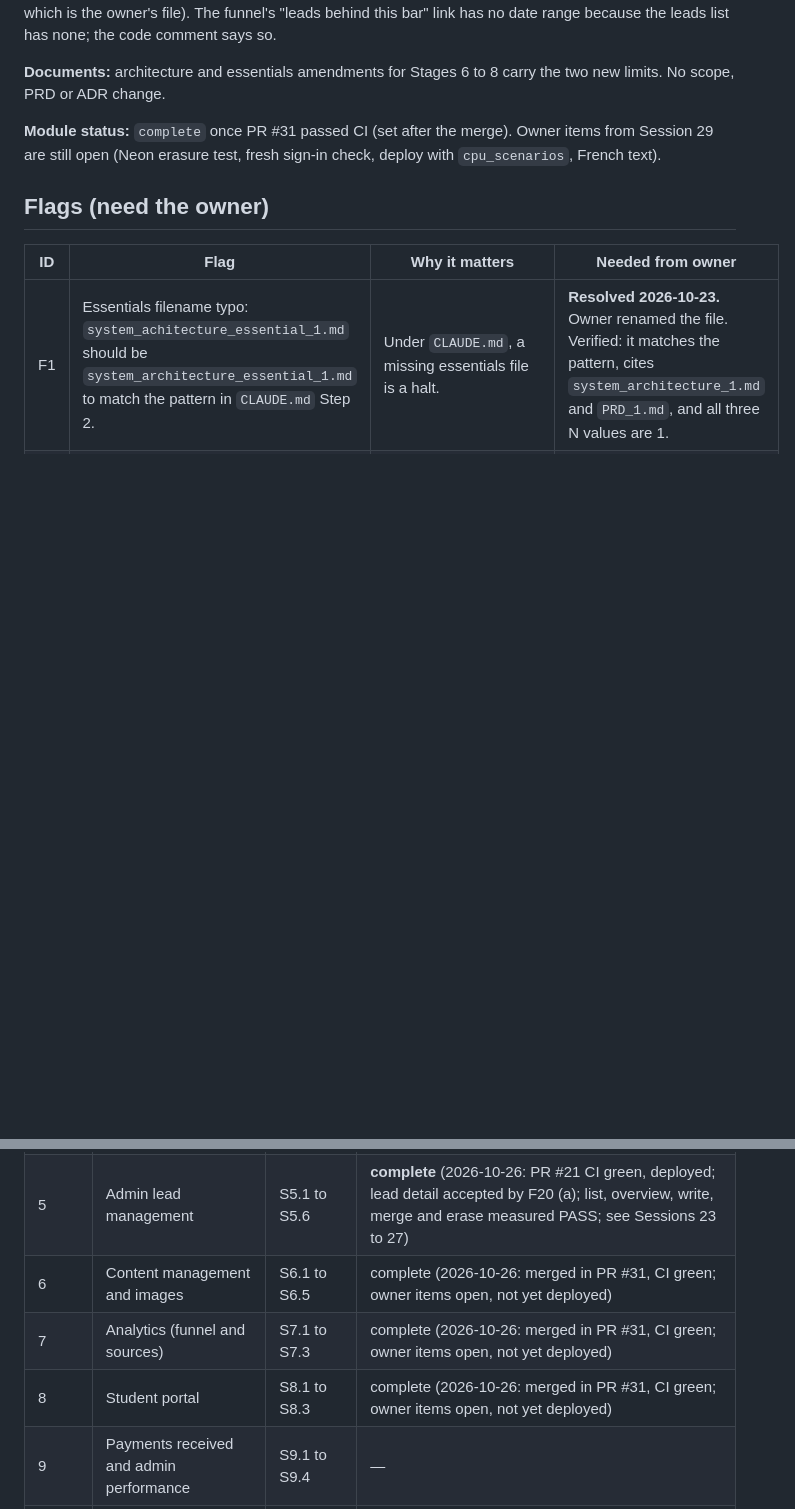
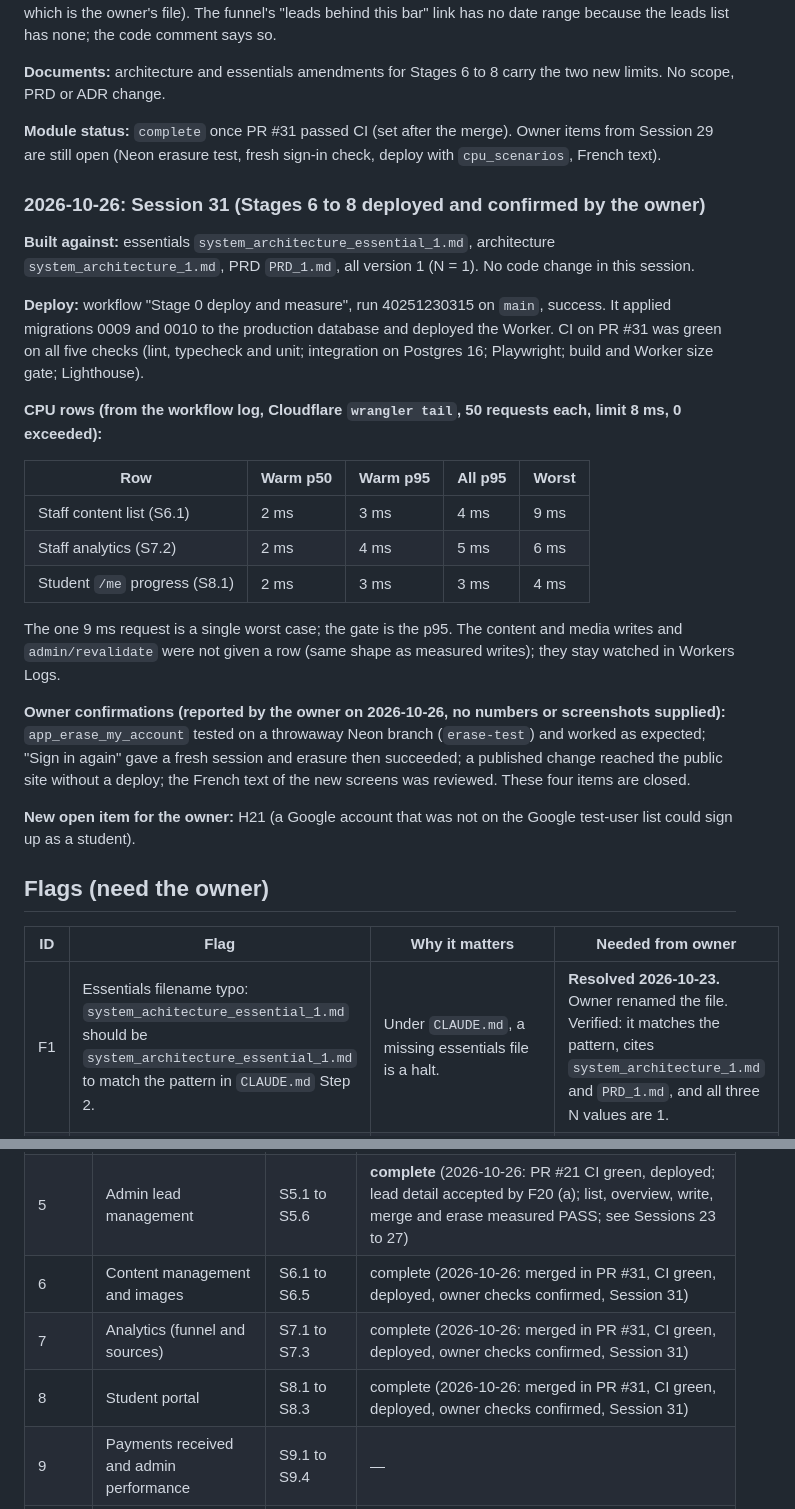
Before and after one commit to DivineGima/scollarly, a Markdown page: tracker/tracker_1.md, 2 parts joined by grey strips. Rendered like a GitHub page; blank space fills up the shorter version.

Commit message:
docs: tracker Session 31, Stages 6 to 8 deployed, CPU rows and owner confirmations recorded
Co-Authored-By: Claude Sonnet 5.5 <noreply@anthropic.com>

```diff
--- a/tracker/tracker_1.md
+++ b/tracker/tracker_1.md
@@ -652,6 +652,26 @@ Notes: the passwordless probe builds a new Better Auth instance on every request
 
 **Module status:** `complete` once PR #31 passed CI (set after the merge). Owner items from Session 29 are still open (Neon erasure test, fresh sign-in check, deploy with `cpu_scenarios`, French text).
 
+### 2026-10-26: Session 31 (Stages 6 to 8 deployed and confirmed by the owner)
+
+**Built against:** essentials `system_architecture_essential_1.md`, architecture `system_architecture_1.md`, PRD `PRD_1.md`, all version 1 (N = 1). No code change in this session.
+
+**Deploy:** workflow "Stage 0 deploy and measure", run 40251230315 on `main`, success. It applied migrations 0009 and 0010 to the production database and deployed the Worker. CI on PR #31 was green on all five checks (lint, typecheck and unit; integration on Postgres 16; Playwright; build and Worker size gate; Lighthouse).
+
+**CPU rows (from the workflow log, Cloudflare `wrangler tail`, 50 requests each, limit 8 ms, 0 exceeded):**
+
+| Row | Warm p50 | Warm p95 | All p95 | Worst |
+|---|---|---|---|---|
+| Staff content list (S6.1) | 2 ms | 3 ms | 4 ms | 9 ms |
+| Staff analytics (S7.2) | 2 ms | 4 ms | 5 ms | 6 ms |
+| Student `/me` progress (S8.1) | 2 ms | 3 ms | 3 ms | 4 ms |
+
+The one 9 ms request is a single worst case; the gate is the p95. The content and media writes and `admin/revalidate` were not given a row (same shape as measured writes); they stay watched in Workers Logs.
+
+**Owner confirmations (reported by the owner on 2026-10-26, no numbers or screenshots supplied):** `app_erase_my_account` tested on a throwaway Neon branch (`erase-test`) and worked as expected; "Sign in again" gave a fresh session and erasure then succeeded; a published change reached the public site without a deploy; the French text of the new screens was reviewed. These four items are closed.
+
+**New open item for the owner:** H21 (a Google account that was not on the Google test-user list could sign up as a student).
+
 ## Flags (need the owner)
 
 | ID | Flag | Why it matters | Needed from owner |
@@ -690,9 +710,9 @@ Allowed status values: `in-progress`, `complete`. A stage or module with no entr
 | 3 | Public site | S3.1 to S3.5 | **complete** (2026-10-25: PR #19 CI green, merged, deployed, content published; the 100 KB first-load budget cannot be met, flag F7; trust content H4 and legal text H5 are the owner's) |
 | 4 | Offline, PWA, lead intake, WhatsApp | S4.1 to S4.6 | **complete** (2026-10-26: PR #19 CI green, deployed; lead POST accepted at the platform limit by F19 (a); events POST measured PASS; the phone check H19 is the owner's) |
 | 5 | Admin lead management | S5.1 to S5.6 | **complete** (2026-10-26: PR #21 CI green, deployed; lead detail accepted by F20 (a); list, overview, write, merge and erase measured PASS; see Sessions 23 to 27) |
-| 6 | Content management and images | S6.1 to S6.5 | complete (2026-10-26: merged in PR #31, CI green; owner items open, not yet deployed) |
-| 7 | Analytics (funnel and sources) | S7.1 to S7.3 | complete (2026-10-26: merged in PR #31, CI green; owner items open, not yet deployed) |
-| 8 | Student portal | S8.1 to S8.3 | complete (2026-10-26: merged in PR #31, CI green; owner items open, not yet deployed) |
+| 6 | Content management and images | S6.1 to S6.5 | complete (2026-10-26: merged in PR #31, CI green, deployed, owner checks confirmed, Session 31) |
+| 7 | Analytics (funnel and sources) | S7.1 to S7.3 | complete (2026-10-26: merged in PR #31, CI green, deployed, owner checks confirmed, Session 31) |
+| 8 | Student portal | S8.1 to S8.3 | complete (2026-10-26: merged in PR #31, CI green, deployed, owner checks confirmed, Session 31) |
 | 9 | Payments received and admin performance | S9.1 to S9.4 | — |
 | 10 | Owner pages and operations | S10.1 to S10.4 | — |
 | 11 | Hardening and launch readiness | S11.1 to S11.8 | — |
```
Also changed, not shown: other parts of tracker/tracker_1.md (+2 -1 lines).
